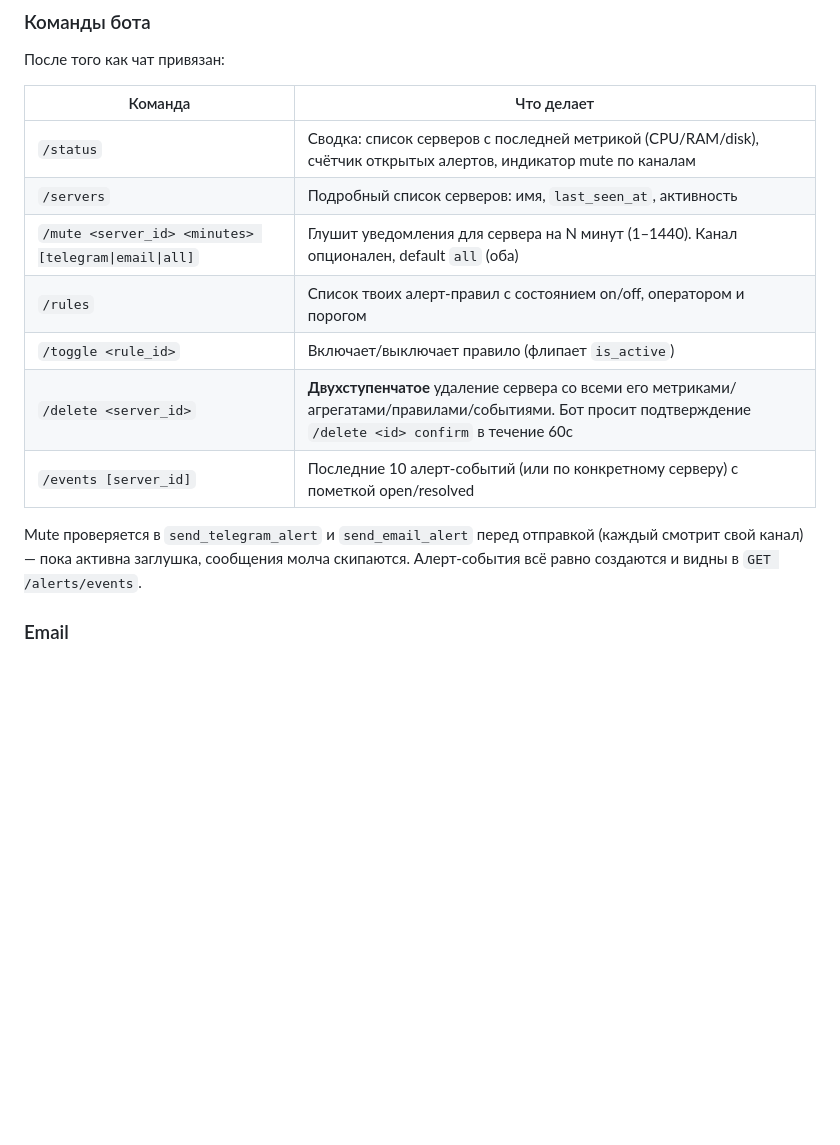
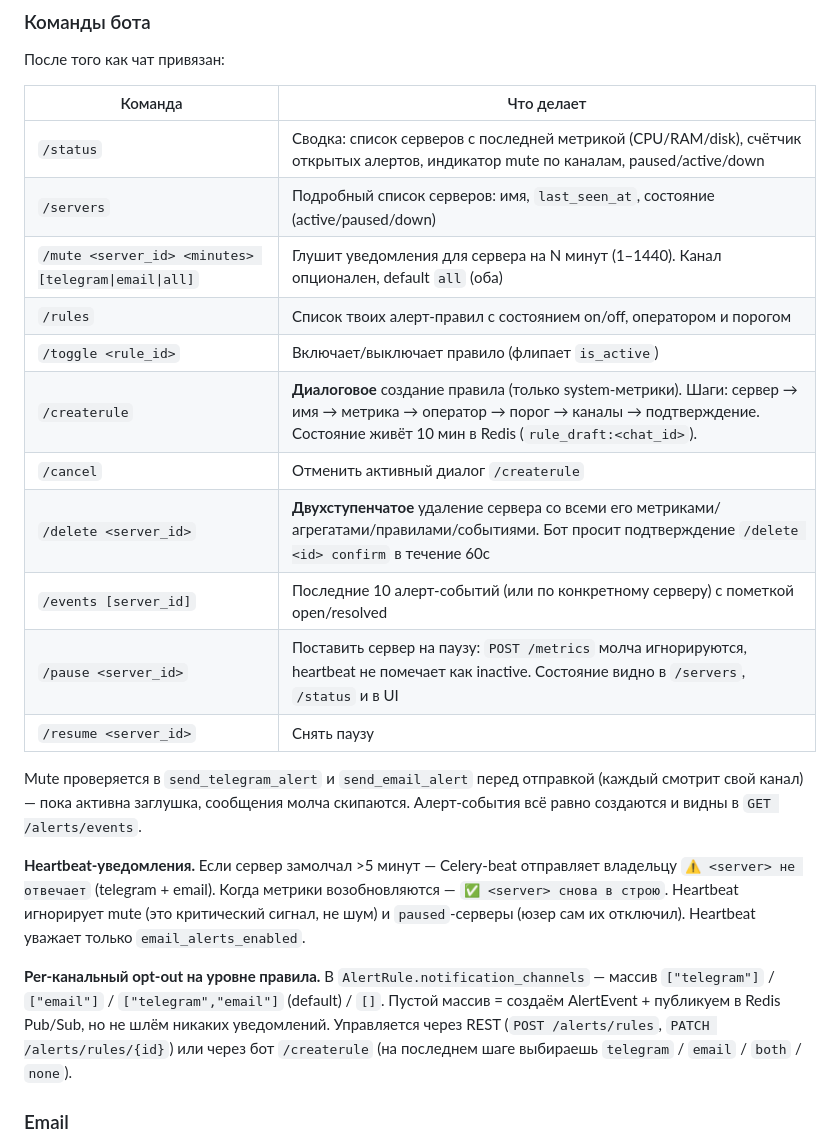
Before and after one commit to IDRENAL/PulseWatch, a Markdown page: README.md, the part around one of its changes. Drawn GitHub-style; blank space fills up the shorter version.

```diff
--- a/README.md
+++ b/README.md
@@ -208,15 +211,23 @@ curl -X PATCH http://localhost:8000/auth/me/telegram \
 
 | Команда | Что делает |
 |---|---|
-| `/status` | Сводка: список серверов с последней метрикой (CPU/RAM/disk), счётчик открытых алертов, индикатор mute по каналам |
-| `/servers` | Подробный список серверов: имя, `last_seen_at`, активность |
+| `/status` | Сводка: список серверов с последней метрикой (CPU/RAM/disk), счётчик открытых алертов, индикатор mute по каналам, paused/active/down |
+| `/servers` | Подробный список серверов: имя, `last_seen_at`, состояние (active/paused/down) |
 | `/mute <server_id> <minutes> [telegram\|email\|all]` | Глушит уведомления для сервера на N минут (1–1440). Канал опционален, default `all` (оба) |
 | `/rules` | Список твоих алерт-правил с состоянием on/off, оператором и порогом |
 | `/toggle <rule_id>` | Включает/выключает правило (флипает `is_active`) |
+| `/createrule` | **Диалоговое** создание правила (только system-метрики). Шаги: сервер → имя → метрика → оператор → порог → каналы → подтверждение. Состояние живёт 10 мин в Redis (`rule_draft:<chat_id>`). |
+| `/cancel` | Отменить активный диалог `/createrule` |
 | `/delete <server_id>` | **Двухступенчатое** удаление сервера со всеми его метриками/агрегатами/правилами/событиями. Бот просит подтверждение `/delete <id> confirm` в течение 60с |
 | `/events [server_id]` | Последние 10 алерт-событий (или по конкретному серверу) с пометкой open/resolved |
+| `/pause <server_id>` | Поставить сервер на паузу: `POST /metrics` молча игнорируются, heartbeat не помечает как inactive. Состояние видно в `/servers`, `/status` и в UI |
+| `/resume <server_id>` | Снять паузу |
 
 Mute проверяется в `send_telegram_alert` и `send_email_alert` перед отправкой (каждый смотрит свой канал) — пока активна заглушка, сообщения молча скипаются. Алерт-события всё равно создаются и видны в `GET /alerts/events`.
+
+**Heartbeat-уведомления.** Если сервер замолчал >5 минут — Celery-beat отправляет владельцу `⚠️ <server> не отвечает` (telegram + email). Когда метрики возобновляются — `✅ <server> снова в строю`. Heartbeat игнорирует mute (это критический сигнал, не шум) и `paused`-серверы (юзер сам их отключил). Heartbeat уважает только `email_alerts_enabled`.
+
+**Per-канальный opt-out на уровне правила.** В `AlertRule.notification_channels` — массив `["telegram"]` / `["email"]` / `["telegram","email"]` (default) / `[]`. Пустой массив = создаём AlertEvent + публикуем в Redis Pub/Sub, но не шлём никаких уведомлений. Управляется через REST (`POST /alerts/rules`, `PATCH /alerts/rules/{id}`) или через бот `/createrule` (на последнем шаге выбираешь `telegram` / `email` / `both` / `none`).
 
 ### Email
 
```
Also changed, not shown: other parts of README.md (+44 -8 lines).
